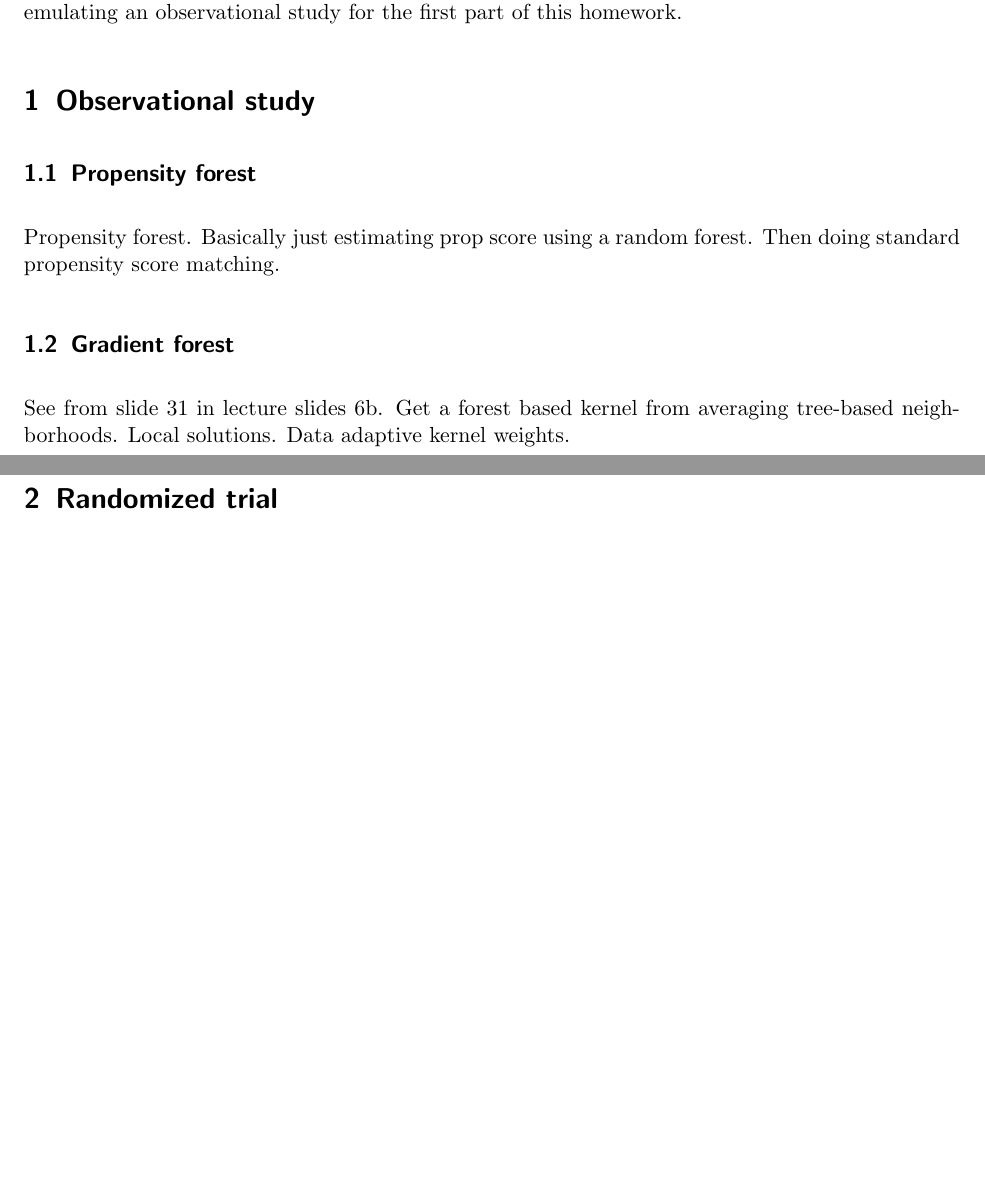
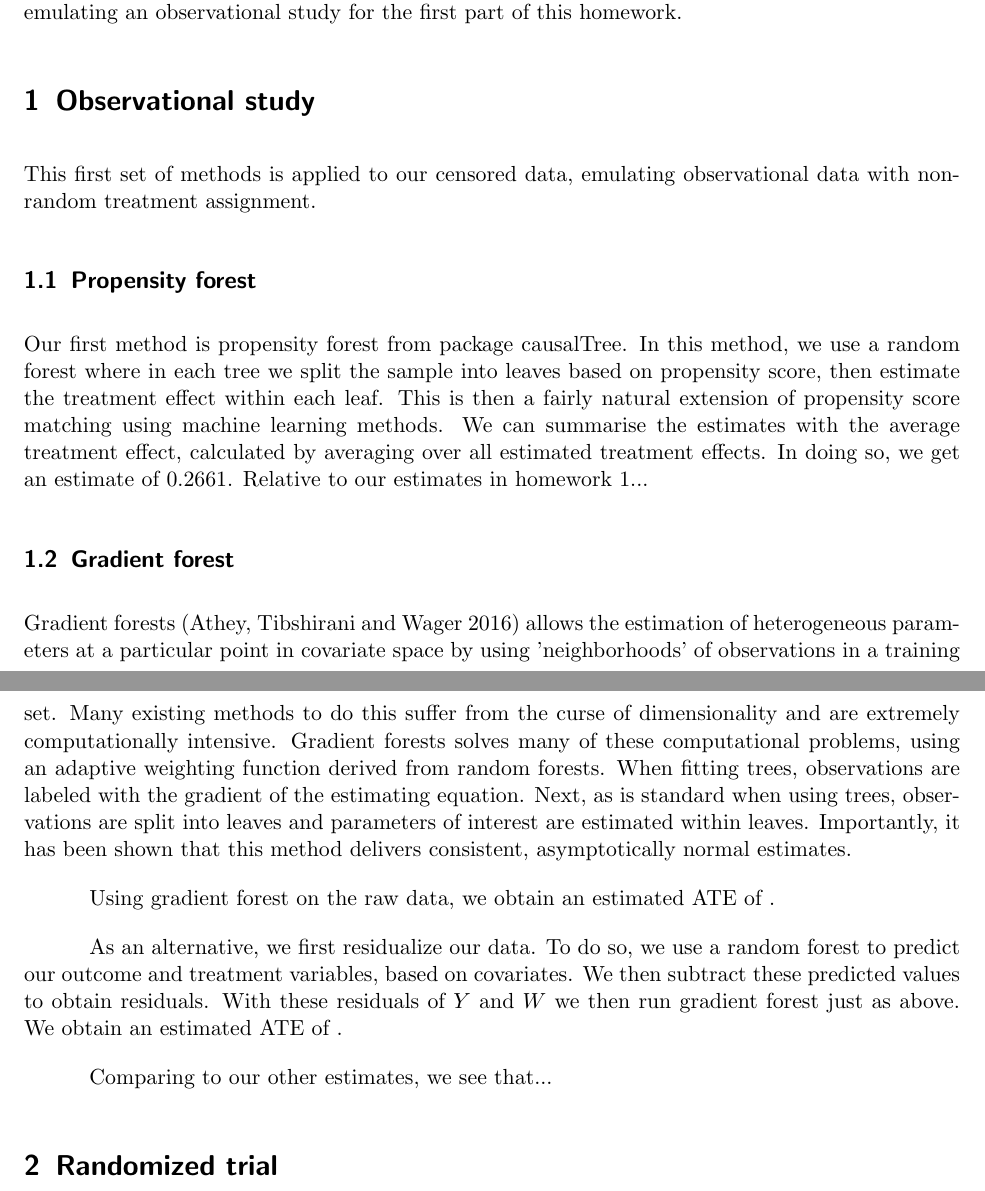
Before and after one commit to jackblun/AtheyMLhw2, a LaTeX document (Write-ups/JB/MLhw2writeupJB.tex): two parts of pages 1 and 2 of 2, joined at a grey line, cut so that both start at the same text, the shorter picture padded with empty space. Compiled offline with pdfLaTeX.

Commit message:
Improved part I

```diff
--- a/Write-ups/JB/MLhw2writeupJB.tex
+++ b/Write-ups/JB/MLhw2writeupJB.tex
@@ -42,13 +42,23 @@ As in the previous homework, we use data from ``Does Price Matter in Charitable
 
 \section{Observational study}
 
+This first set of methods is applied to our censored data, emulating observational data with non-random treatment assignment.
+
 \subsection{Propensity forest}
 
-Propensity forest. Basically just estimating prop score using a random forest. Then doing standard propensity score matching.
+Our first method is propensity forest from package causalTree. In this method, we use a random forest where in each tree we split the sample into leaves based on propensity score, then estimate the treatment effect within each leaf. This is then a fairly natural extension of propensity score matching using machine learning methods. We can summarise the estimates with the average treatment effect, calculated by averaging over all estimated treatment effects. In doing so, we get an estimate of $0.2661$. Relative to our estimates in homework 1...
+
 
 \subsection{Gradient forest}
 
-See from slide 31 in lecture slides 6b. Get a forest based kernel from averaging tree-based neighborhoods. Local solutions. Data adaptive kernel weights.
+Gradient forests (Athey, Tibshirani and Wager 2016) allows the estimation of heterogeneous parameters at a particular point in covariate space by using 'neighborhoods' of observations in a training set. Many existing methods to do this suffer from the curse of dimensionality and are extremely computationally intensive. Gradient forests solves many of these computational problems, using an adaptive weighting function derived from random forests. When fitting trees, observations are labeled with the gradient of the estimating equation. Next, as is standard when using trees, observations are split into leaves and parameters of interest are estimated within leaves. Importantly, it has been shown that this method delivers consistent, asymptotically normal estimates.
+
+Using gradient forest on the raw data, we obtain an estimated ATE of $ $.
+
+As an alternative, we first residualize our data. To do so, we use a random forest to predict our outcome and treatment variables, based on covariates. We then subtract these predicted values to obtain residuals. With these residuals of $Y$ and $W$ we then run gradient forest just as above. We obtain an estimated ATE of $ $.
+
+Comparing to our other estimates, we see that...
+
 
 \section{Randomized trial}
 
```
Also changed, not shown: Write-ups/JB/MLhw2writeupJB.pdf, Write-ups/JB/MLhw2writeupJB.ps, 4 other files.
